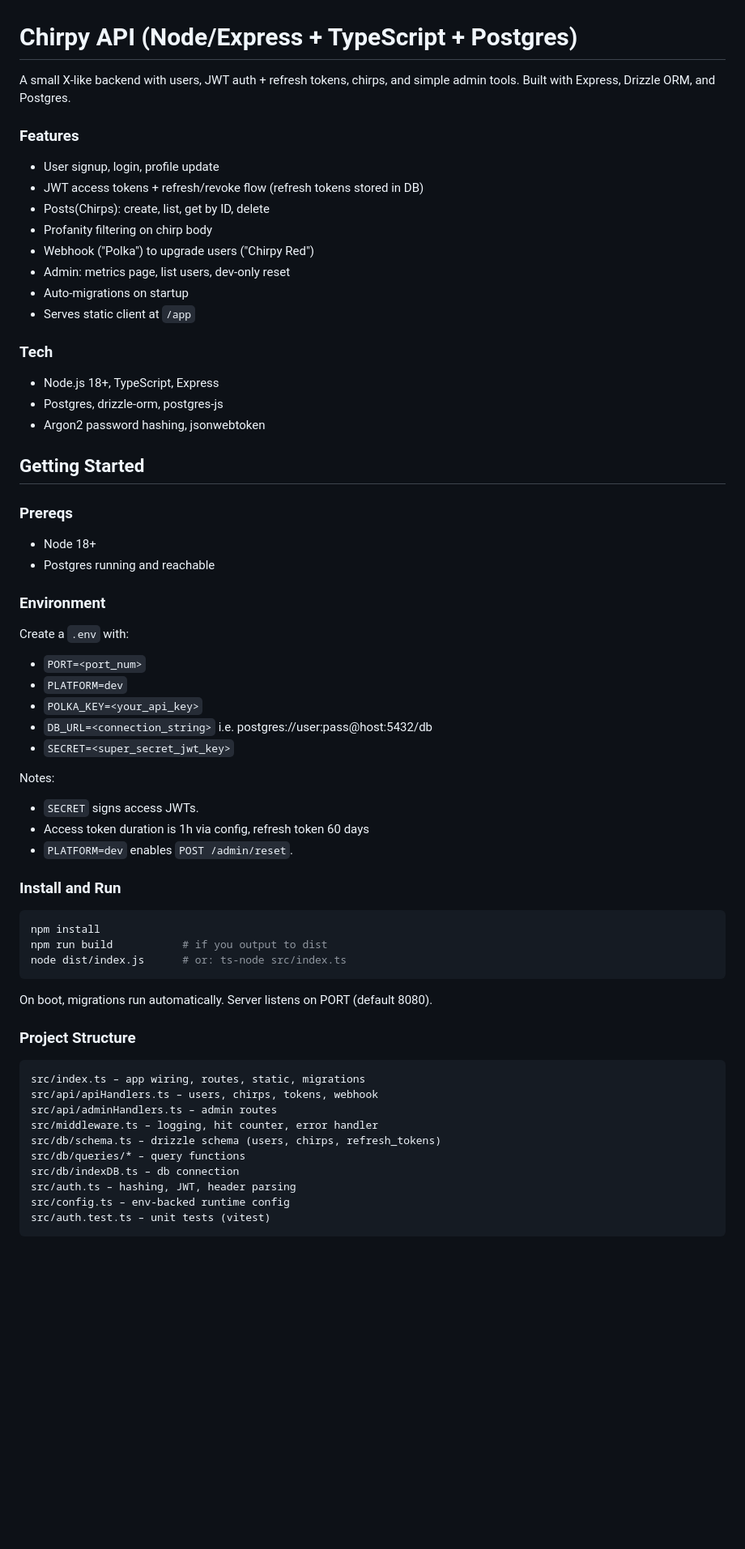
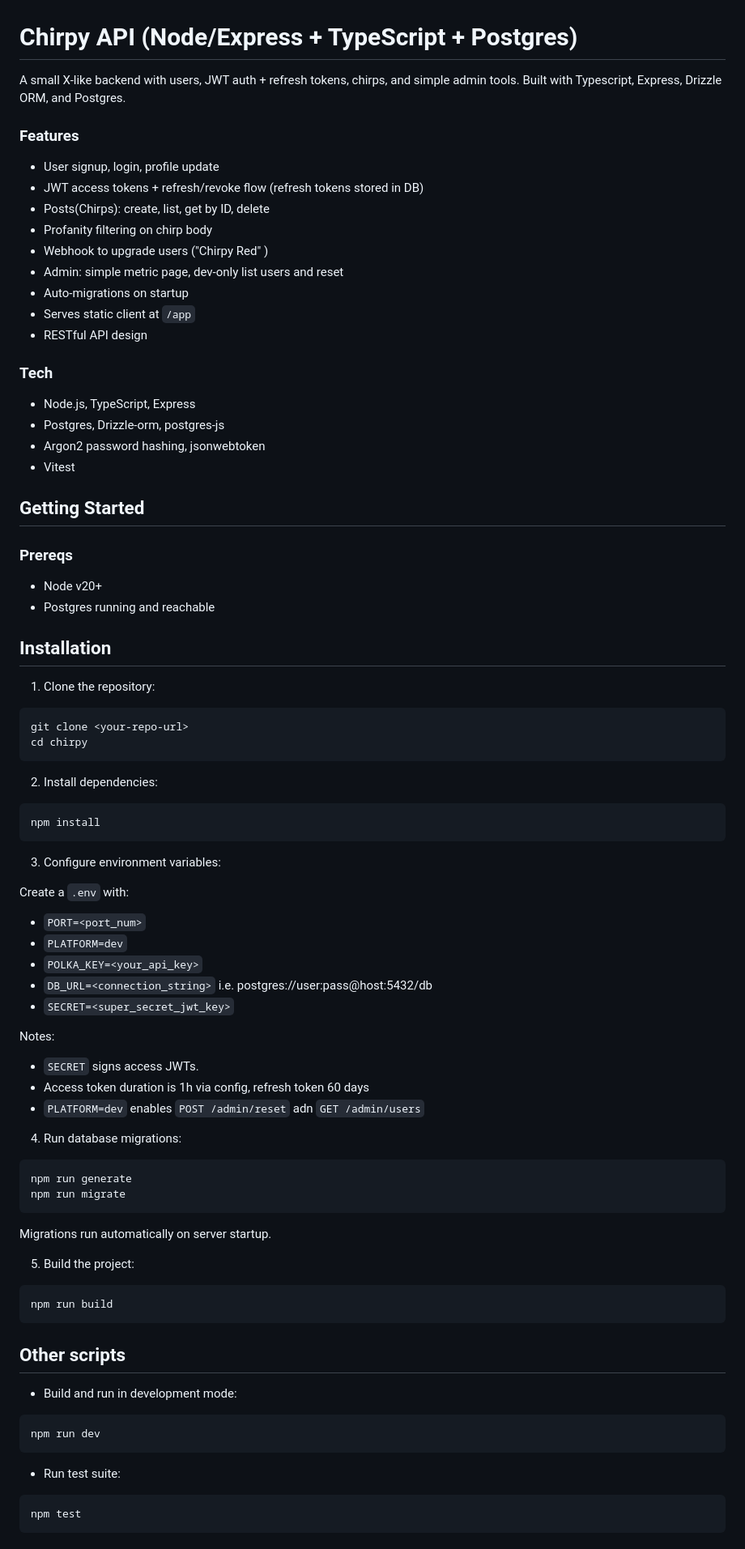
Before and after one commit to Luka-DV/ts-http-server, a Markdown page: README.md, the part around the change printed below. Shown: that part at 81% size. Drawn GitHub-style; blank space fills up the shorter version.

````diff
--- a/README.md
+++ b/README.md
@@ -1,29 +1,44 @@
 # Chirpy API (Node/Express + TypeScript + Postgres)
 
-A small X-like backend with users, JWT auth + refresh tokens, chirps, and simple admin tools. Built with Express, Drizzle ORM, and Postgres.
+A small X-like backend with users, JWT auth + refresh tokens, chirps, and simple admin tools. Built with Typescript, Express, Drizzle ORM, and Postgres.
 
 ### Features
 - User signup, login, profile update
 - JWT access tokens + refresh/revoke flow (refresh tokens stored in DB)
 - Posts(Chirps): create, list, get by ID, delete
 - Profanity filtering on chirp body
-- Webhook ("Polka") to upgrade users ("Chirpy Red")
-- Admin: metrics page, list users, dev-only reset
+- Webhook to upgrade users ("Chirpy Red" )
+- Admin: simple metric page, dev-only list users and reset
 - Auto-migrations on startup
 - Serves static client at `/app`
+- RESTful API design
 
 ### Tech
-- Node.js 18+, TypeScript, Express
-- Postgres, drizzle-orm, postgres-js
+- Node.js, TypeScript, Express
+- Postgres, Drizzle-orm, postgres-js
 - Argon2 password hashing, jsonwebtoken
+- Vitest
 
 ## Getting Started
 
 ### Prereqs
-- Node 18+
+- Node v20+
 - Postgres running and reachable
 
-### Environment
+## Installation
+
+1. Clone the repository:
+```bash
+git clone <your-repo-url>
+cd chirpy
+```
+
+2. Install dependencies:
+```bash
+npm install
+```
+3. Configure environment variables:
+
 Create a `.env` with:
 
 - `PORT=<port_num>`
@@ -32,29 +47,37 @@ Create a `.env` with:
 - `DB_URL=<connection_string>` i.e. postgres://user:pass@host:5432/db
 - `SECRET=<super_secret_jwt_key>`
 
-
 Notes:
 - `SECRET` signs access JWTs.
 - Access token duration is 1h via config, refresh token 60 days
-- `PLATFORM=dev` enables `POST /admin/reset`.
+- `PLATFORM=dev` enables `POST /admin/reset` adn `GET /admin/users`
 
-### Install and Run
+4. Run database migrations:
 ```bash
-npm install
-npm run build           # if you output to dist
-node dist/index.js      # or: ts-node src/index.ts
+npm run generate
+npm run migrate
+```
+Migrations run automatically on server startup.
+
+5. Build the project:
+
+```bash
+npm run build
 ```
 
-On boot, migrations run automatically. Server listens on PORT (default 8080).
-### Project Structure
+## Other scripts
 
-    src/index.ts – app wiring, routes, static, migrations
-    src/api/apiHandlers.ts – users, chirps, tokens, webhook
-    src/api/adminHandlers.ts – admin routes
-    src/middleware.ts – logging, hit counter, error handler
-    src/db/schema.ts – drizzle schema (users, chirps, refresh_tokens)
-    src/db/queries/* – query functions
-    src/db/indexDB.ts – db connection
-    src/auth.ts – hashing, JWT, header parsing
-    src/config.ts – env-backed runtime config
-    src/auth.test.ts – unit tests (vitest)
+-  Build and run in development mode:
+
+```bash
+npm run dev
+```
+
+-  Run test suite:
+
+```bash
+npm test
+```
+
+
+
````
Also changed, not shown: other parts of README.md (+60 -15 lines).
